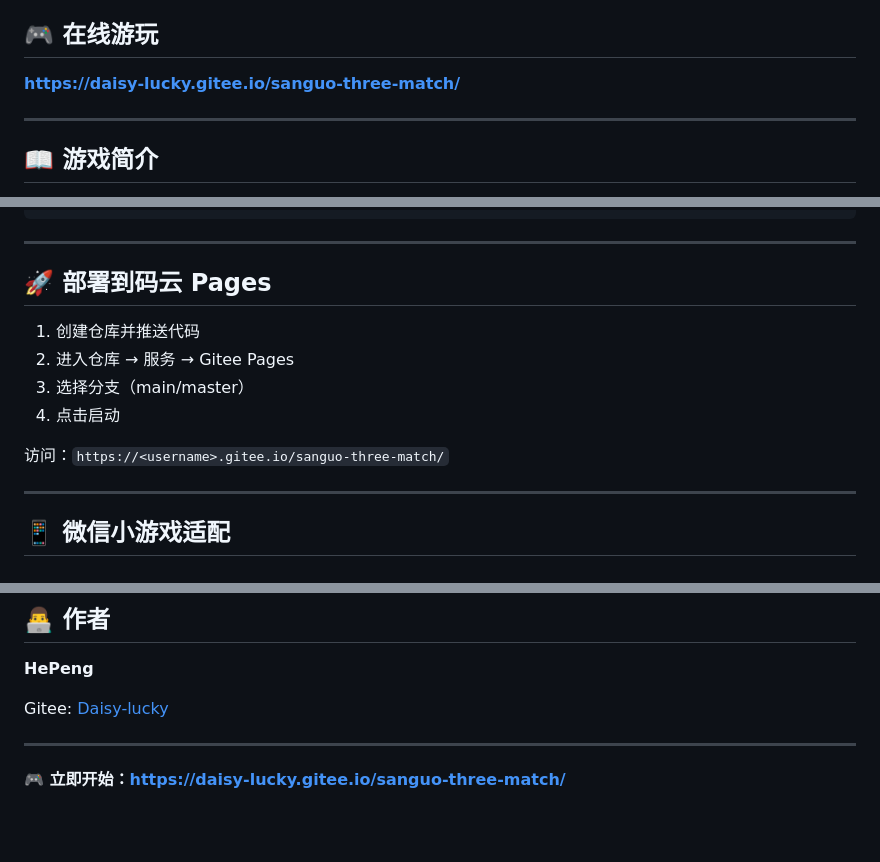
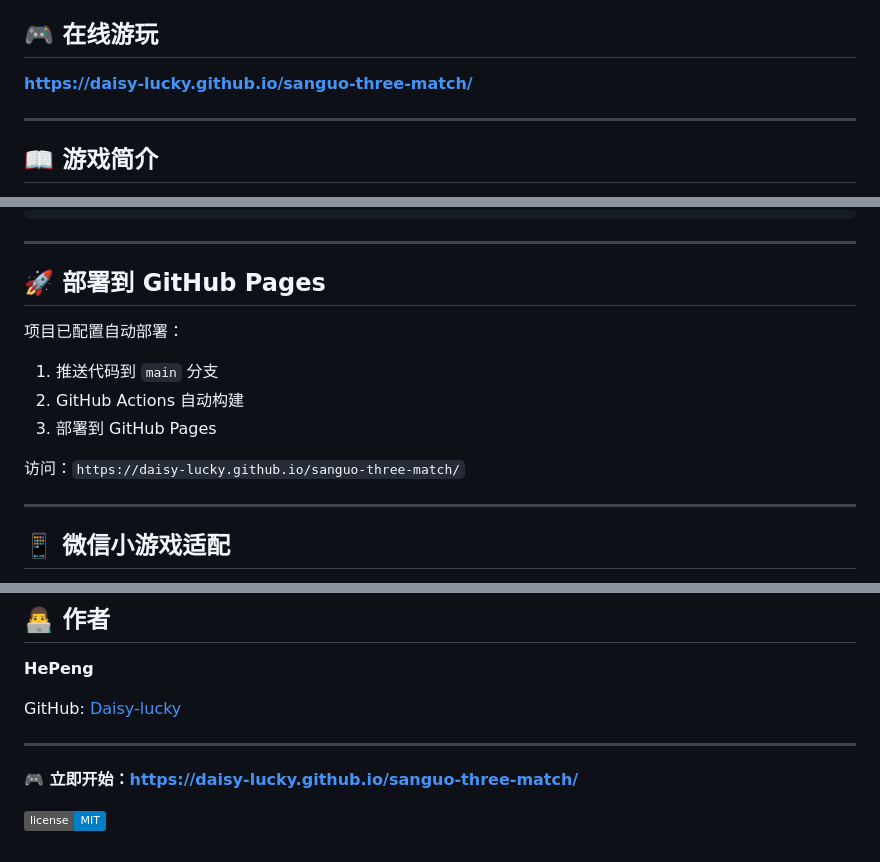
Before and after one commit to Daisy-lucky/sanguo-three-match, a Markdown page: README.md, 3 parts joined by grey strips. GitHub-like rendering; badges without logos; blank space fills up the shorter version.

Commit message:
docs: 更新 README 为 GitHub Pages 地址

```diff
--- a/README.md
+++ b/README.md
@@ -4,7 +4,7 @@
 
 ## 🎮 在线游玩
 
-**https://daisy-lucky.gitee.io/sanguo-three-match/**
+**https://daisy-lucky.github.io/sanguo-three-match/**
 
 ---
 
@@ -105,14 +105,15 @@ sanguo-three-match/
 
 ---
 
-## 🚀 部署到码云 Pages
+## 🚀 部署到 GitHub Pages
 
-1. 创建仓库并推送代码
-2. 进入仓库 → 服务 → Gitee Pages
-3. 选择分支（main/master）
-4. 点击启动
+项目已配置自动部署：
 
-访问：`https://<username>.gitee.io/sanguo-three-match/`
+1. 推送代码到 `main` 分支
+2. GitHub Actions 自动构建
+3. 部署到 GitHub Pages
+
+访问：`https://daisy-lucky.github.io/sanguo-three-match/`
 
 ---
 
@@ -149,8 +150,10 @@ MIT License
 
 **HePeng**
 
-Gitee: [Daisy-lucky](https://gitee.com/Daisy-lucky)
+GitHub: [Daisy-lucky](https://github.com/Daisy-lucky)
 
 ---
 
-**🎮 立即开始：https://daisy-lucky.gitee.io/sanguo-three-match/**
+**🎮 立即开始：https://daisy-lucky.github.io/sanguo-three-match/**
+
+[![MIT License](https://img.shields.io/badge/license-MIT-blue.svg)](LICENSE)
```
